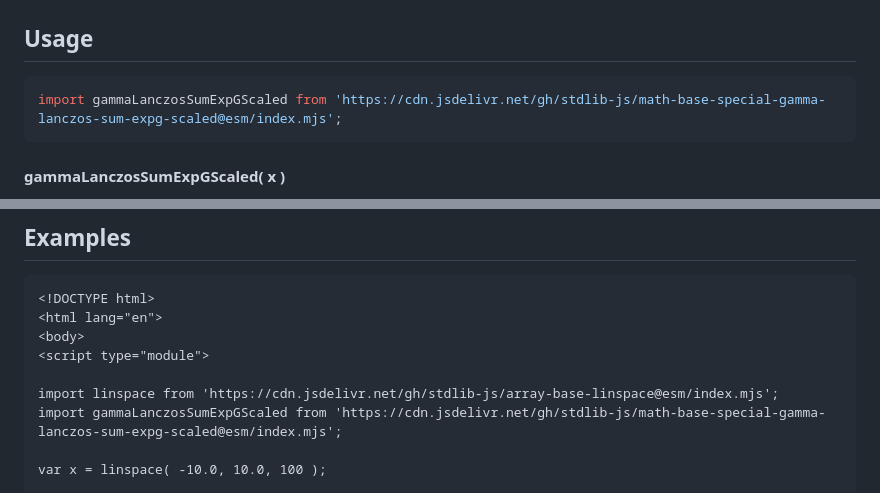
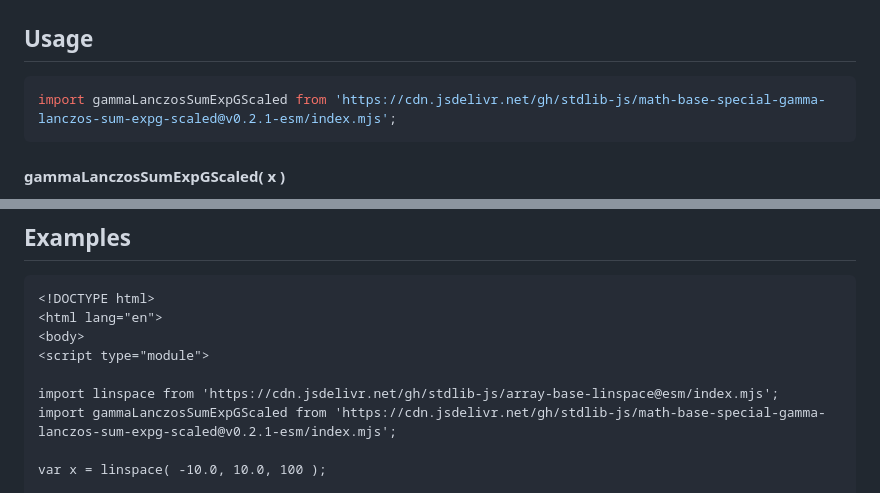
Before and after one commit to stdlib-js/math-base-special-gamma-lanczos-sum-expg-scaled, a Markdown page: README.md, 2 parts joined by grey strips. Rendered like a GitHub page.

Commit message:
Update README.md for ESM bundle v0.2.1

````diff
--- a/README.md
+++ b/README.md
@@ -78,7 +78,7 @@ L_g(n) \cdot \exp(-g)
 ## Usage
 
 ```javascript
-import gammaLanczosSumExpGScaled from 'https://cdn.jsdelivr.net/gh/stdlib-js/math-base-special-gamma-lanczos-sum-expg-scaled@esm/index.mjs';
+import gammaLanczosSumExpGScaled from 'https://cdn.jsdelivr.net/gh/stdlib-js/math-base-special-gamma-lanczos-sum-expg-scaled@v0.2.1-esm/index.mjs';
 ```
 
 #### gammaLanczosSumExpGScaled( x )
@@ -122,7 +122,7 @@ v = gammaLanczosSumExpGScaled( NaN );
 <script type="module">
 
 import linspace from 'https://cdn.jsdelivr.net/gh/stdlib-js/array-base-linspace@esm/index.mjs';
-import gammaLanczosSumExpGScaled from 'https://cdn.jsdelivr.net/gh/stdlib-js/math-base-special-gamma-lanczos-sum-expg-scaled@esm/index.mjs';
+import gammaLanczosSumExpGScaled from 'https://cdn.jsdelivr.net/gh/stdlib-js/math-base-special-gamma-lanczos-sum-expg-scaled@v0.2.1-esm/index.mjs';
 
 var x = linspace( -10.0, 10.0, 100 );
 
````
